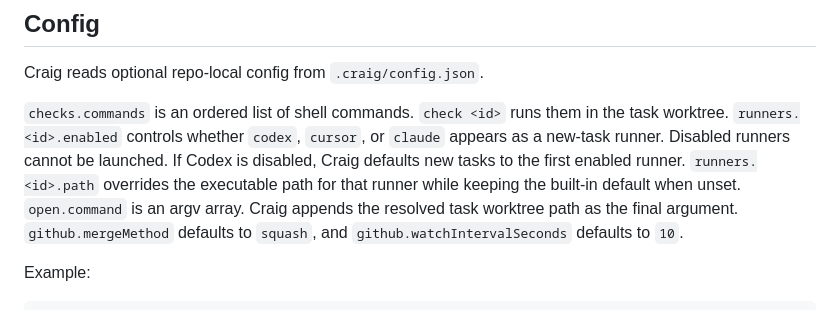
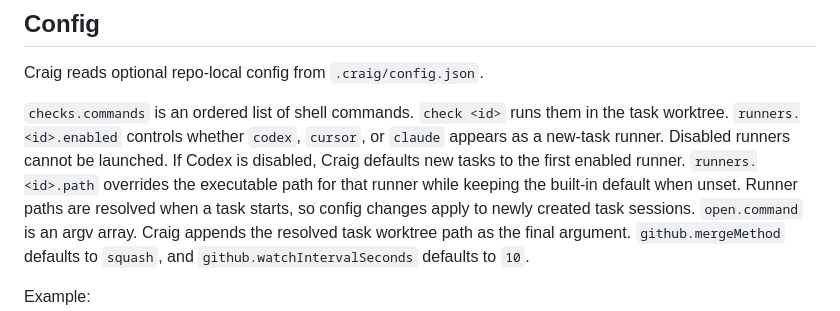
Before and after one commit to hallsamuel90/craig, a Markdown page: README.md, the part around the change. GitHub-like rendering.

Commit message:
Clarify runner path config
Clarify that runner paths are resolved when task sessions start and that config changes apply to newly created task sessions.

```diff
--- a/README.md
+++ b/README.md
@@ -95,6 +95,7 @@ Craig reads optional repo-local config from `.craig/config.json`.
 `checks.commands` is an ordered list of shell commands. `check <id>` runs them in the task worktree.
 `runners.<id>.enabled` controls whether `codex`, `cursor`, or `claude` appears as a new-task runner. Disabled runners cannot be launched. If Codex is disabled, Craig defaults new tasks to the first enabled runner.
 `runners.<id>.path` overrides the executable path for that runner while keeping the built-in default when unset.
+Runner paths are resolved when a task starts, so config changes apply to newly created task sessions.
 `open.command` is an argv array. Craig appends the resolved task worktree path as the final argument.
 `github.mergeMethod` defaults to `squash`, and `github.watchIntervalSeconds` defaults to `10`.
 
```
